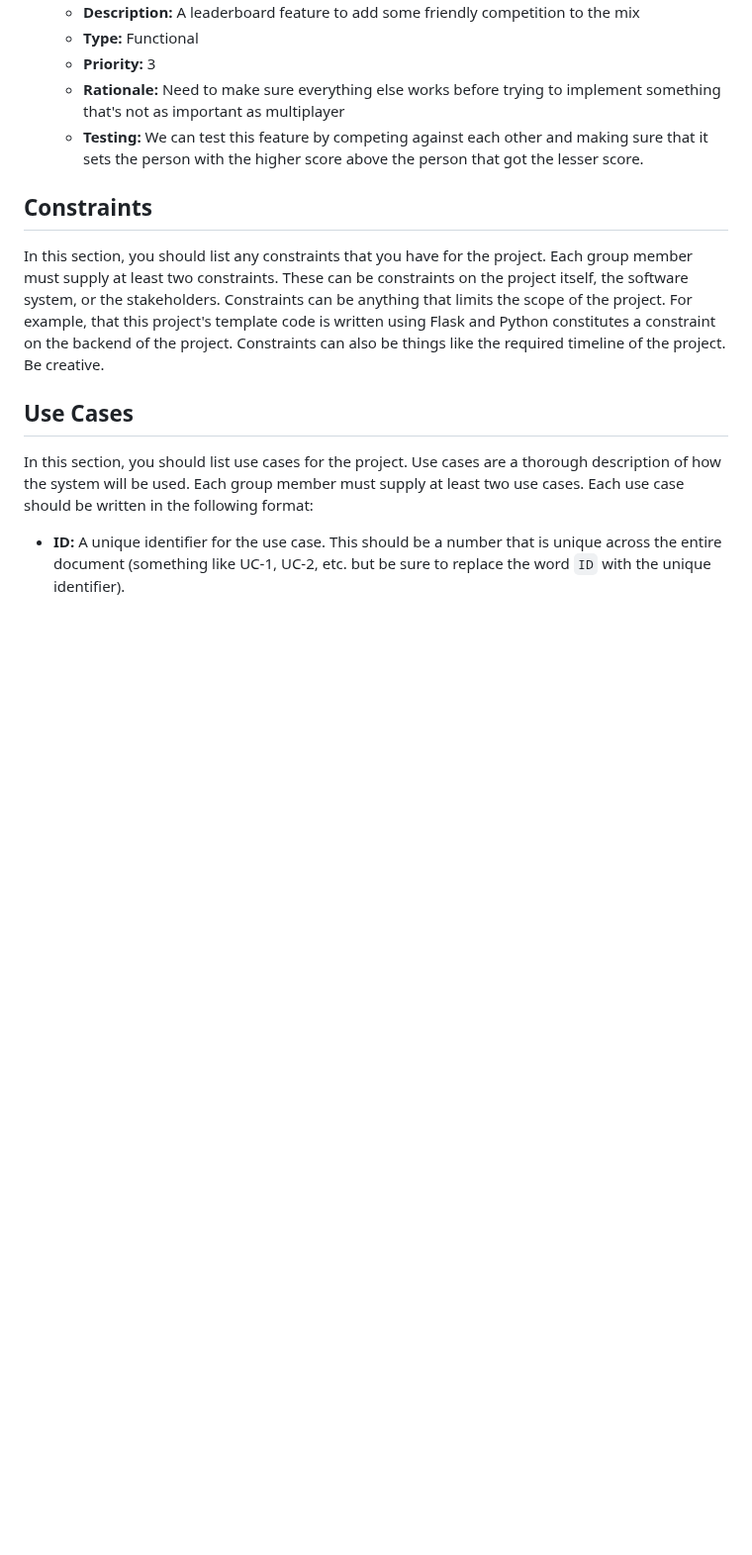
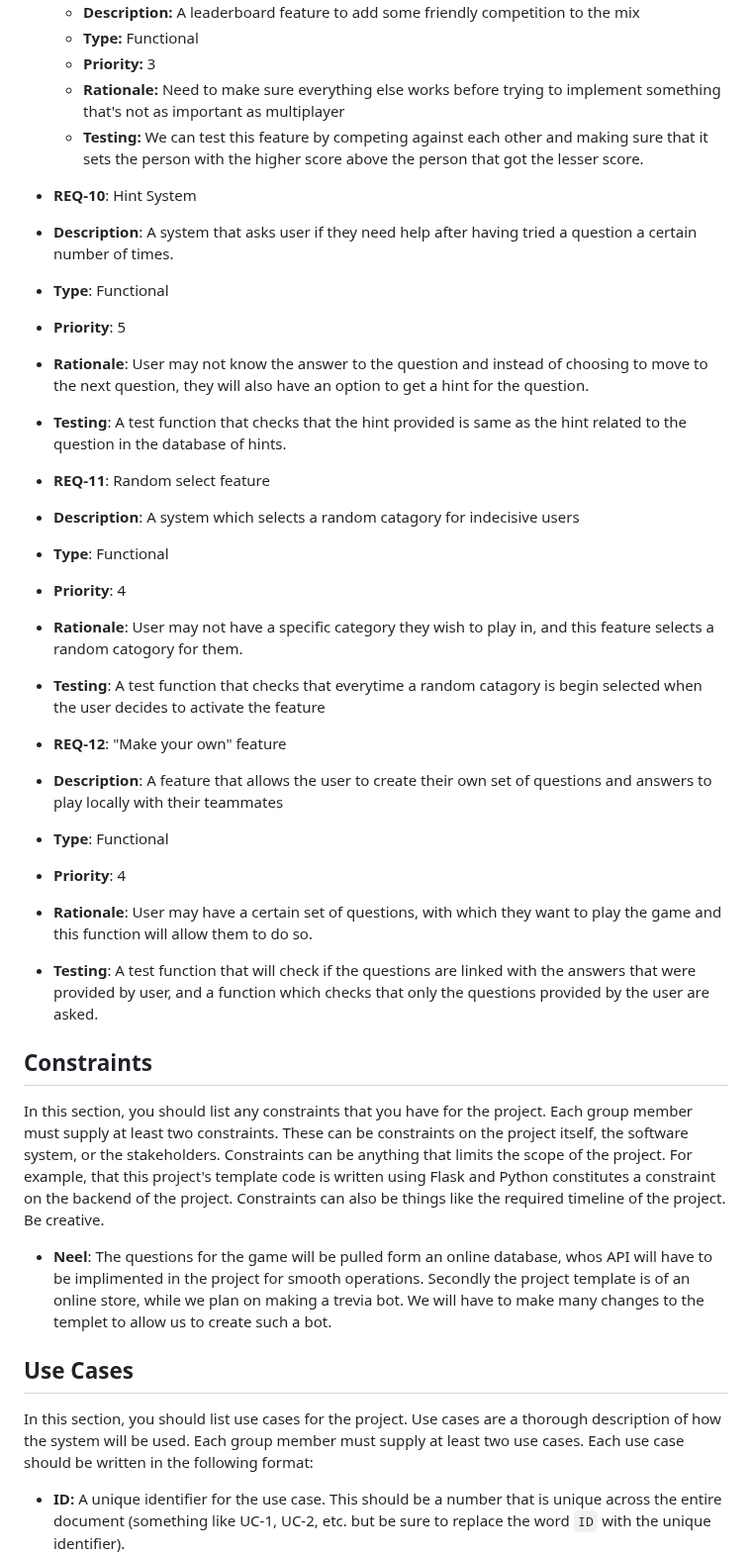
Before and after one commit to Jackson-Franke74/ITSC-3155-Final-Project, a Markdown page: SRS.md, the part around one of its changes. Shown at 99% size. Rendered like a GitHub page; blank space fills up the shorter version.

```diff
--- a/SRS.md
+++ b/SRS.md
@@ -56,9 +56,34 @@ Each group member must supply at least three functional requirements for the pro
   * **Rationale:** Need to make sure everything else works before trying to implement something that's not as important as multiplayer
   * **Testing:** We can test this feature by competing against each other and making sure that it sets the person with the higher score above the person that got the lesser score.
 
+* **REQ-10**: Hint System
+* **Description**: A system that asks user if they need help after having tried a question a certain number of times.
+*  **Type**: Functional
+*  **Priority**: 5
+*  **Rationale**: User may not know the answer to the question and instead of choosing to move to the next question, they will also have an option to get a hint for the question.
+*  **Testing**: A test function that checks that the hint provided is same as the hint related to the question in the database of hints.
+
+* **REQ-11**: Random select feature
+*  **Description**: A system which selects a random catagory for indecisive users
+*  **Type**: Functional
+*  **Priority**: 4
+*  **Rationale**: User may not have a specific category they wish to play in, and this feature selects a random catogory for them.
+*  **Testing**: A test function that checks that everytime a random catagory is begin selected when the user decides to activate the feature
+
+* **REQ-12**: "Make your own" feature
+*  **Description**: A feature that allows the user to create their own set of questions and answers to play locally with their teammates
+*  **Type**: Functional
+*  **Priority**: 4
+*  **Rationale**: User may have a certain set of questions, with which they want to play the game and this function will allow them to do so.
+*  **Testing**: A test function that will check if the questions are linked with the answers that were provided by user, and a function which checks that only the questions provided by the user are asked.
+
+
 ## Constraints
 
 In this section, you should list any constraints that you have for the project. Each group member must supply at least two constraints. These can be constraints on the project itself, the software system, or the stakeholders. Constraints can be anything that limits the scope of the project. For example, that this project's template code is written using Flask and Python constitutes a constraint on the backend of the project. Constraints can also be things like the required timeline of the project. Be creative.
+
+* **Neel**: The questions for the game will be pulled form an online database, whos API will have to be implimented in the project for smooth operations. Secondly the project template is of an online store, while we plan on making a trevia bot. We will have to make many changes to the templet to allow us to create such a bot.
+
 
 ## Use Cases
 
```
Also changed, not shown: other parts of SRS.md (+25 -0 lines).
